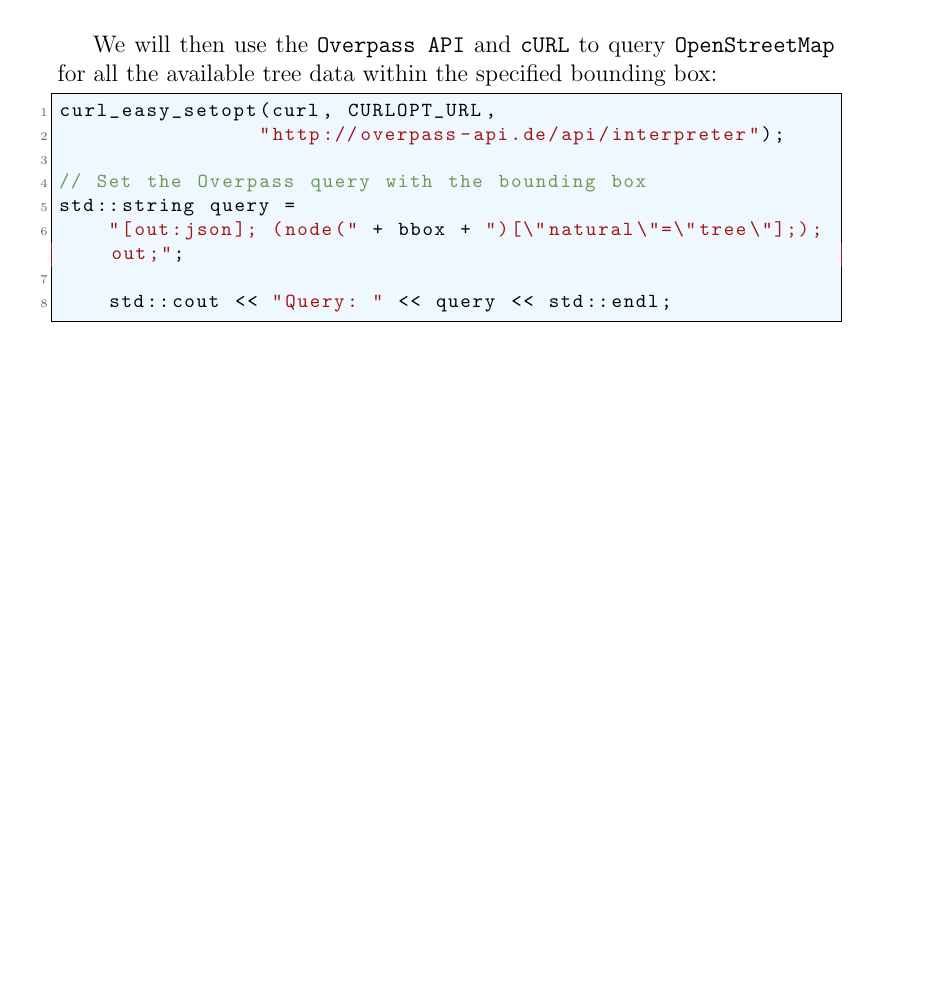
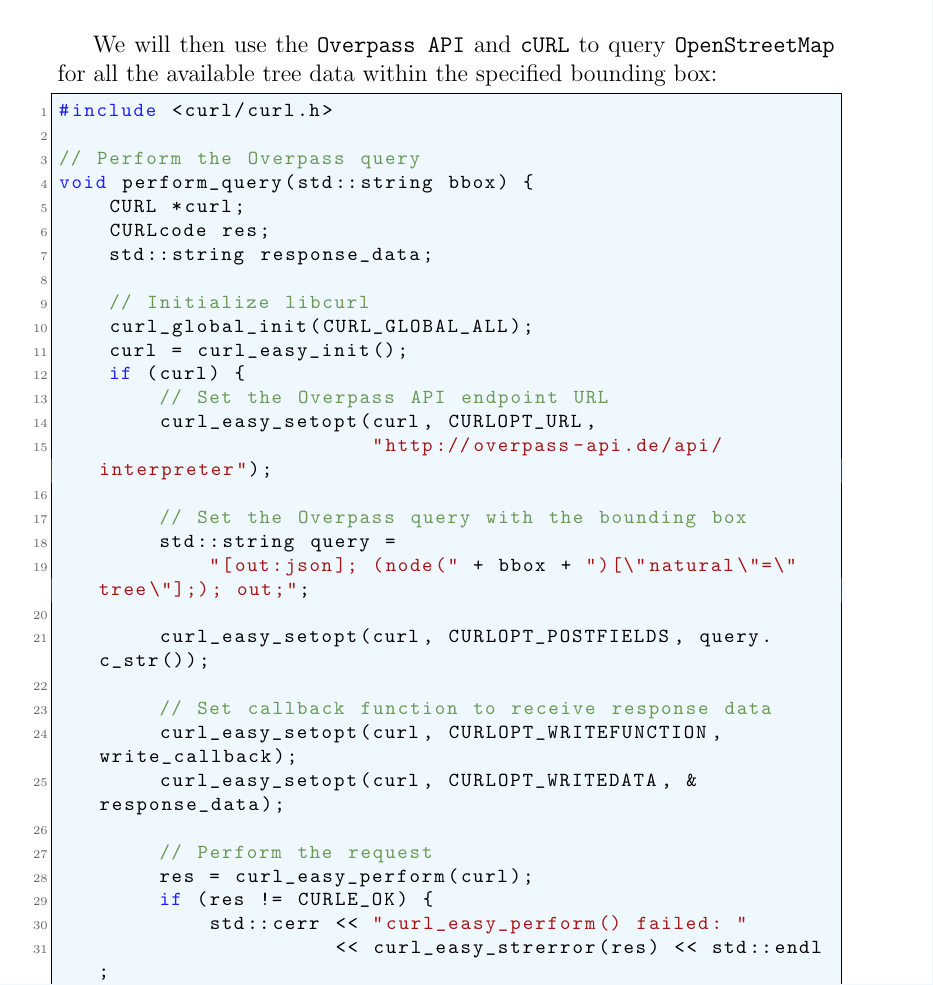
Before and after one commit to master-csmi/2024-m1-vegetation, a LaTeX document (report/report.tex): part of page 11 of 43, cut so that both start at the same text, the shorter picture padded with empty space. Compiled offline with pdfLaTeX.

Commit message:
update: - report - presentation

```diff
--- a/report/report.tex
+++ b/report/report.tex
@@ -326,14 +326,40 @@
 bounding box:
 
 \begin{lstlisting}[language=C++]
-curl_easy_setopt(curl, CURLOPT_URL,
-                "http://overpass-api.de/api/interpreter");
+#include <curl/curl.h>
 
-// Set the Overpass query with the bounding box
-std::string query =
-    "[out:json]; (node(" + bbox + ")[\"natural\"=\"tree\"];); out;";
+// Perform the Overpass query
+void perform_query(std::string bbox) {
+    CURL *curl;
+    CURLcode res;
+    std::string response_data;
 
-    std::cout << "Query: " << query << std::endl;
+    // Initialize libcurl
+    curl_global_init(CURL_GLOBAL_ALL);
+    curl = curl_easy_init();
+    if (curl) {
+        // Set the Overpass API endpoint URL
+        curl_easy_setopt(curl, CURLOPT_URL,
+                         "http://overpass-api.de/api/interpreter");
+
+        // Set the Overpass query with the bounding box
+        std::string query =
+            "[out:json]; (node(" + bbox + ")[\"natural\"=\"tree\"];); out;";
+
+        curl_easy_setopt(curl, CURLOPT_POSTFIELDS, query.c_str());
+
+        // Set callback function to receive response data
+        curl_easy_setopt(curl, CURLOPT_WRITEFUNCTION, write_callback);
+        curl_easy_setopt(curl, CURLOPT_WRITEDATA, &response_data);
+
+        // Perform the request
+        res = curl_easy_perform(curl);
+        if (res != CURLE_OK) {
+            std::cerr << "curl_easy_perform() failed: "
+                      << curl_easy_strerror(res) << std::endl;
+        }
+    }
+}
 \end{lstlisting}
 
 The \texttt{http://overpass-api.de/api/interpreter} endpoint interprets and
```
Also changed, not shown: report/presentation.tex (+11 -9 lines).
